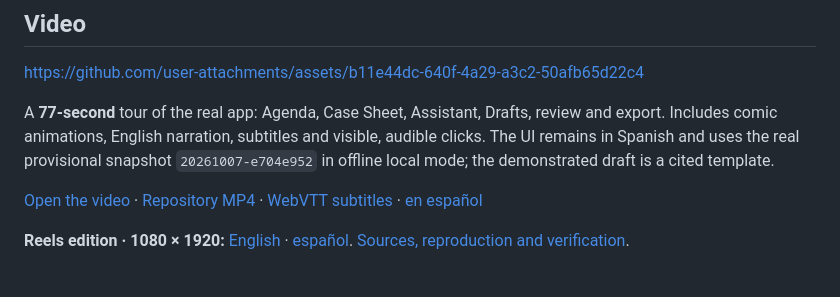
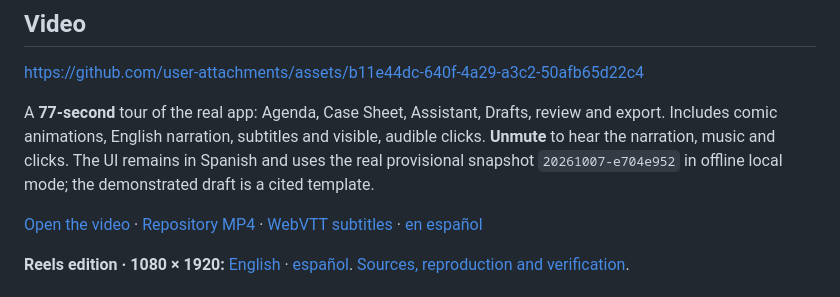
Before and after one commit to Tykillita/Umbral, a Markdown page: README.md, the part around the change. GitHub-like rendering.

```diff
--- a/README.md
+++ b/README.md
@@ -38,7 +38,7 @@ The interface is in Spanish. Code and identifiers are in English; [the Spanish R
 
 https://github.com/user-attachments/assets/b11e44dc-640f-4a29-a3c2-50afb65d22c4
 
-A **77-second** tour of the real app: Agenda, Case Sheet, Assistant, Drafts, review and export. Includes comic animations, English narration, subtitles and visible, audible clicks. The UI remains in Spanish and uses the real provisional snapshot `20261007-e704e952` in offline local mode; the demonstrated draft is a cited template.
+A **77-second** tour of the real app: Agenda, Case Sheet, Assistant, Drafts, review and export. Includes comic animations, English narration, subtitles and visible, audible clicks. **Unmute** to hear the narration, music and clicks. The UI remains in Spanish and uses the real provisional snapshot `20261007-e704e952` in offline local mode; the demonstrated draft is a cited template.
 
 [Open the video](https://github.com/user-attachments/assets/b11e44dc-640f-4a29-a3c2-50afb65d22c4) · [Repository MP4](docs/video/umbral-tour-en.mp4) · [WebVTT subtitles](docs/video/umbral-en.vtt) · [en español](README.es.md#video)
 
```
Also changed, not shown: README.es.md (+1 -1 lines).
